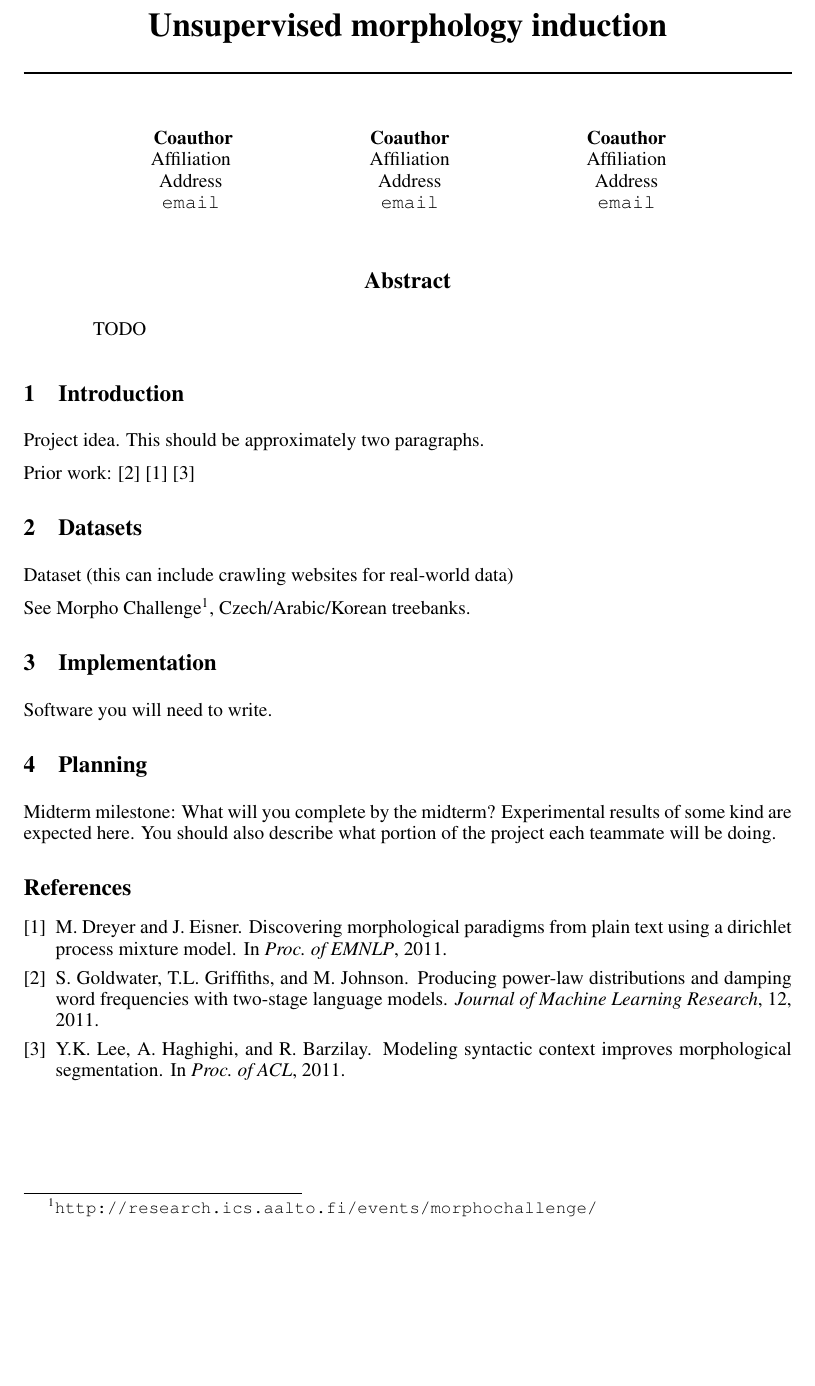
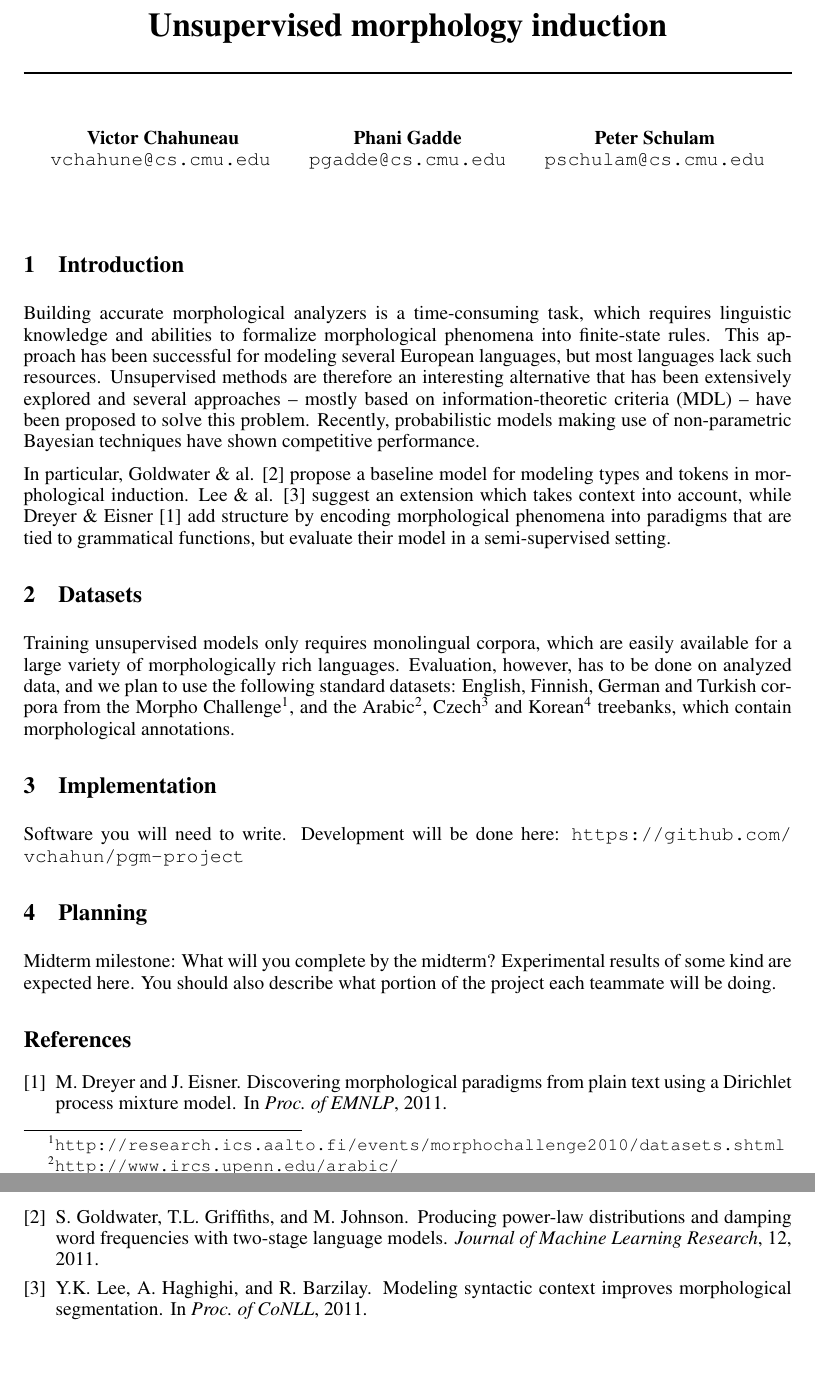
Before and after one commit to morphology/pgm-project, a LaTeX document (doc/proposal.tex, which reads doc/bibliography.bib): part of the page before the commit and two parts of pages 1 and 2 of 2 after it, the two joined at a grey line, cut so that both start at the same text, the shorter picture padded with empty space. Compiled offline with pdfLaTeX.

Commit message:
More detailed draft

```diff
--- a/doc/bibliography.bib
+++ b/doc/bibliography.bib
@@ -2,4 +2,3 @@
   author={Dreyer, M. and Eisner, J.},
   year=2011,
   booktitle={Proc. of EMNLP},
-  title={Discovering morphological paradigms from plain text using a dirichlet process mixture model}
--- a/doc/proposal.tex
+++ b/doc/proposal.tex
@@ -8,4 +8,5 @@
 
 
 \author{
-Coauthor \\
+Victor Chahuneau\\
+\texttt{vchahune@cs.cmu.edu}
@@ -15 +13,3 @@ Address \\
 \And
+Phani Gadde\\
+\texttt{pgadde@cs.cmu.edu} \\
@@ -20 +16,3 @@ Address \\
 \And
+Peter Schulam\\
+\texttt{pschulam@cs.cmu.edu}
@@ -28,25 +22,19 @@ Address \\
 
 \begin{document}
 
-
 \maketitle
 
-\begin{abstract}
-    TODO
-\end{abstract}
+\section{Introduction}
+Building accurate morphological analyzers is a time-consuming task, which requires linguistic knowledge and abilities to formalize morphological phenomena into finite-state rules. This approach has been successful for modeling several European languages, but most languages lack such resources. Unsupervised methods are therefore an interesting alternative that has been extensively explored  and several approaches -- mostly based on information-theoretic criteria (MDL) -- have been proposed to solve this problem. Recently, probabilistic models making use of non-parametric Bayesian techniques have shown competitive performance.
 
-\section{Introduction}
-Project idea. This should be approximately two paragraphs.
-
-Prior work: \cite{goldwater2011} \cite{dreyer2011} \cite{lee2011}
+In particular, Goldwater \& al. \cite{goldwater2011} propose a baseline model for modeling types and tokens in morphological induction. Lee \& al. \cite{lee2011} suggest an extension which takes context into account, while Dreyer \& Eisner \cite{dreyer2011} add structure by encoding morphological phenomena into paradigms that are tied to grammatical functions, but evaluate their model in a semi-supervised setting.
 
 \section{Datasets}
-Dataset (this can include crawling websites for real-world data)
-
-See Morpho Challenge\footnote{\url{http://research.ics.aalto.fi/events/morphochallenge/}}, Czech/Arabic/Korean treebanks.
+Training unsupervised models only requires monolingual corpora, which are easily available for a large variety of morphologically rich languages. Evaluation, however, has to be done on analyzed data, and we plan to use the following standard datasets: English, Finnish, German and Turkish corpora from the Morpho Challenge\footnote{\url{http://research.ics.aalto.fi/events/morphochallenge2010/datasets.shtml}}, and the Arabic\footnote{\url{http://www.ircs.upenn.edu/arabic/}}, Czech\footnote{\url{http://ufal.mff.cuni.cz/pcedt2.0/}} and Korean\footnote{\url{http://www.cis.upenn.edu/~xtag/koreantag/}} treebanks, which contain morphological annotations.
 
 \section{Implementation}
 Software you will need to write.
+Development will be done here: \url{https://github.com/vchahun/pgm-project}
 
 \section{Planning}
 Midterm milestone: What will you complete by the midterm? Experimental results of some kind are expected here. You should also describe what portion of the project each teammate will be doing.
```
Also changed, not shown: doc/bibliography.bib (3 more changed lines), doc/proposal.tex (11 more changed lines).
